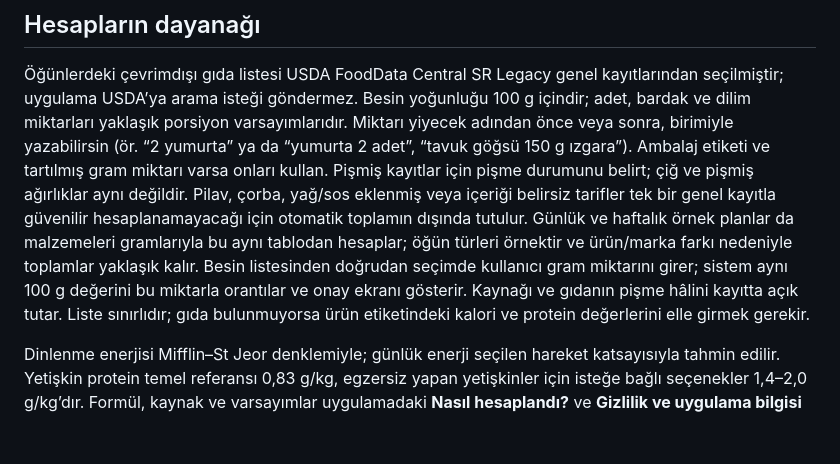
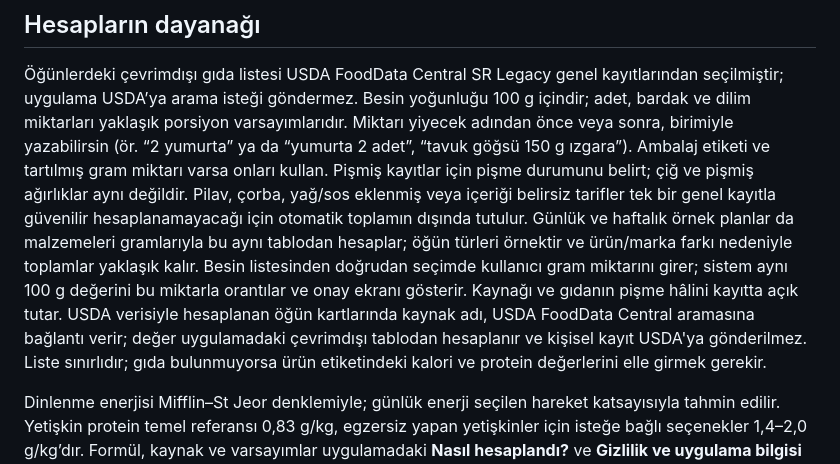
Before and after one commit to Yukselcobannn/First-diet-app, a Markdown page: YAYINLAMA.md, the part around the change. GitHub-like rendering; blank space fills up the shorter version.

Commit message:
Hesaplama ve kaynak açıklamalarını güncelle

```diff
--- a/YAYINLAMA.md
+++ b/YAYINLAMA.md
@@ -27,7 +27,7 @@ Hesaplamalar ve besin değerleri tahminidir; uygulama tıbbi öneri vermez. Sağ
 ## Hesapların dayanağı
 
 Öğünlerdeki çevrimdışı gıda listesi USDA FoodData Central SR Legacy genel kayıtlarından seçilmiştir; uygulama USDA’ya arama isteği göndermez. Besin yoğunluğu 100 g içindir; adet, bardak ve dilim miktarları yaklaşık porsiyon varsayımlarıdır. Miktarı yiyecek adından önce veya sonra, birimiyle yazabilirsin (ör. “2 yumurta” ya da “yumurta 2 adet”, “tavuk göğsü 150 g ızgara”). Ambalaj etiketi ve tartılmış gram miktarı varsa onları kullan. Pişmiş kayıtlar için pişme durumunu belirt; çiğ ve pişmiş ağırlıklar aynı değildir. Pilav, çorba, yağ/sos eklenmiş veya içeriği belirsiz tarifler tek bir genel kayıtla güvenilir hesaplanamayacağı için otomatik toplamın dışında tutulur. Günlük ve haftalık örnek planlar da malzemeleri gramlarıyla bu aynı tablodan hesaplar; öğün türleri örnektir ve ürün/marka farkı nedeniyle toplamlar yaklaşık kalır.
-Besin listesinden doğrudan seçimde kullanıcı gram miktarını girer; sistem aynı 100 g değerini bu miktarla orantılar ve onay ekranı gösterir. Kaynağı ve gıdanın pişme hâlini kayıtta açık tutar. Liste sınırlıdır; gıda bulunmuyorsa ürün etiketindeki kalori ve protein değerlerini elle girmek gerekir.
+Besin listesinden doğrudan seçimde kullanıcı gram miktarını girer; sistem aynı 100 g değerini bu miktarla orantılar ve onay ekranı gösterir. Kaynağı ve gıdanın pişme hâlini kayıtta açık tutar. USDA verisiyle hesaplanan öğün kartlarında kaynak adı, USDA FoodData Central aramasına bağlantı verir; değer uygulamadaki çevrimdışı tablodan hesaplanır ve kişisel kayıt USDA'ya gönderilmez. Liste sınırlıdır; gıda bulunmuyorsa ürün etiketindeki kalori ve protein değerlerini elle girmek gerekir.
 
 Dinlenme enerjisi Mifflin–St Jeor denklemiyle; günlük enerji seçilen hareket katsayısıyla tahmin edilir. Yetişkin protein temel referansı 0,83 g/kg, egzersiz yapan yetişkinler için isteğe bağlı seçenekler 1,4–2,0 g/kg’dır. Formül, kaynak ve varsayımlar uygulamadaki **Nasıl hesaplandı?** ve **Gizlilik ve uygulama bilgisi** alanlarında açıklanır.
 
```
